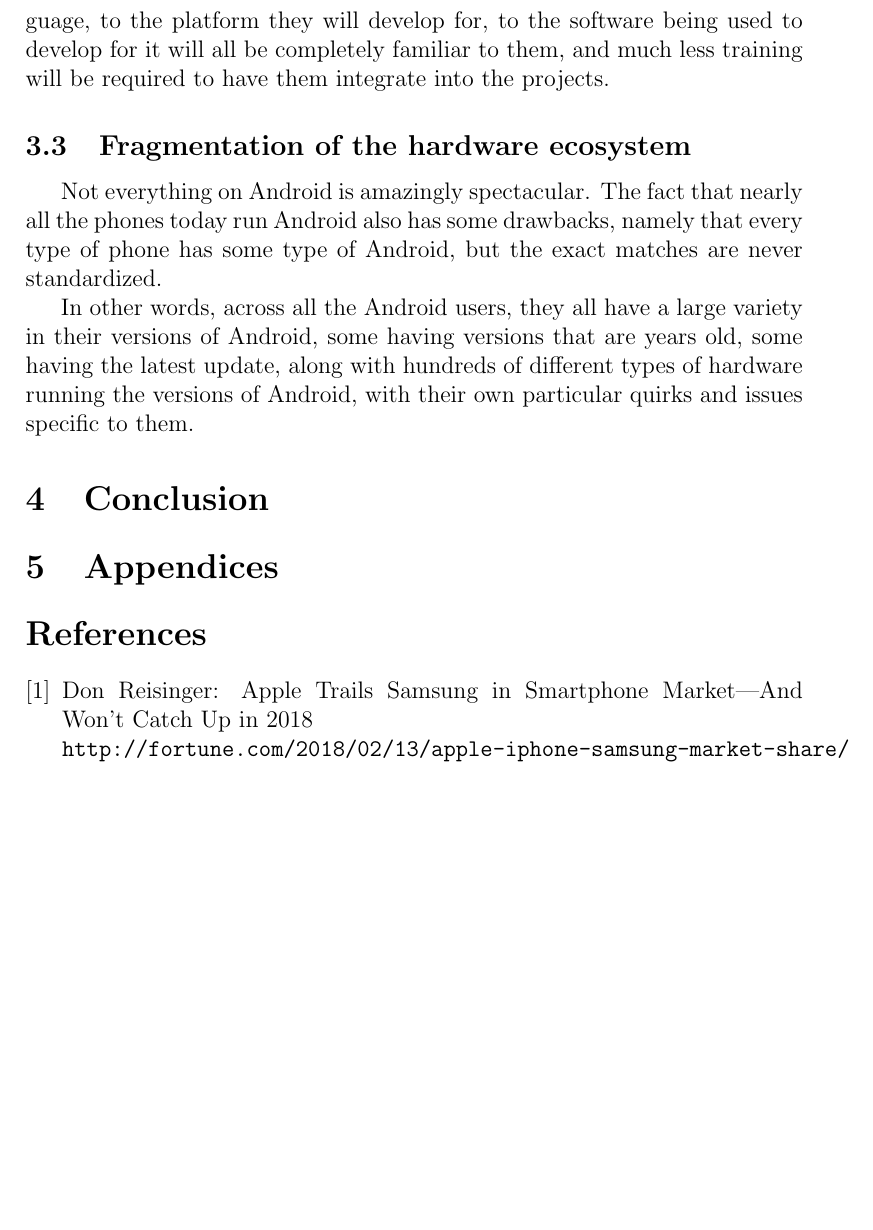
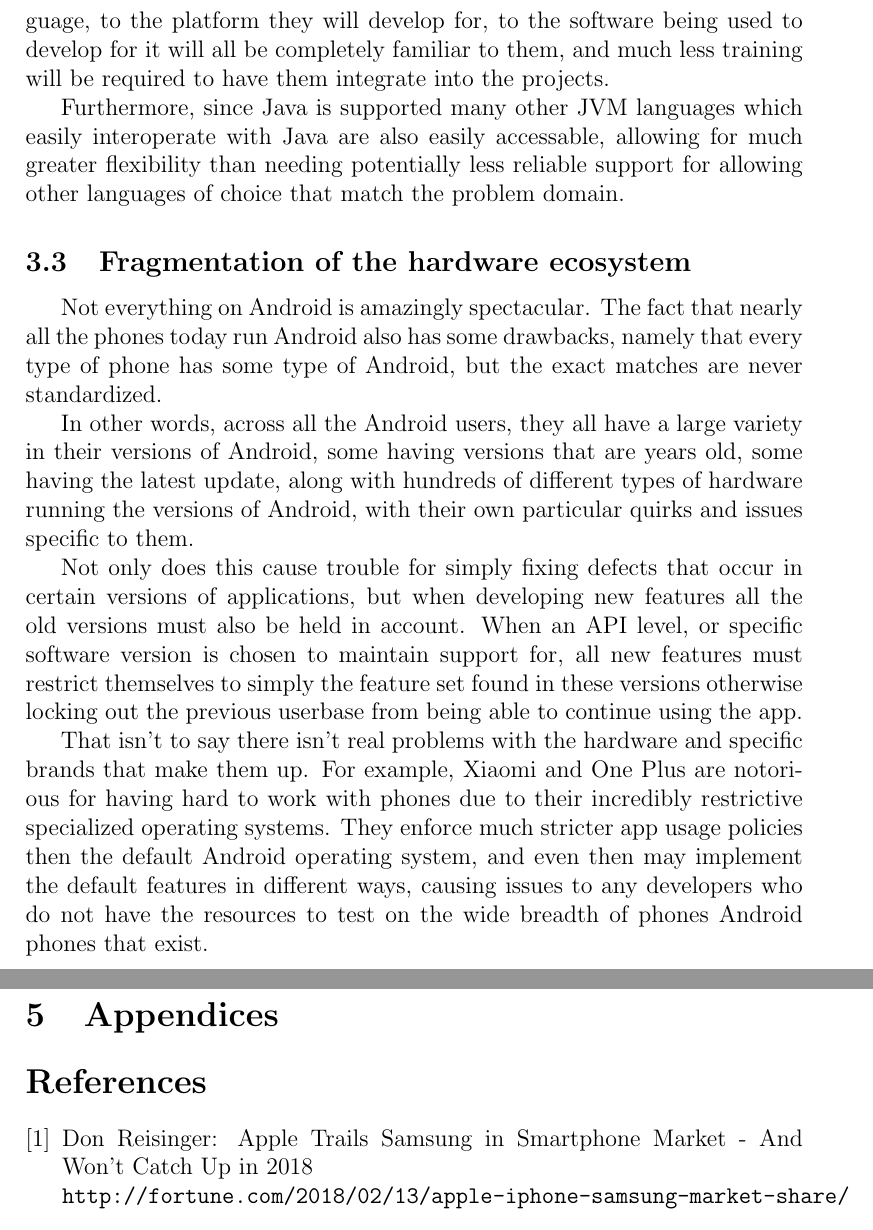
Before and after one commit to poonkeegan/worktermreports18, a LaTeX document (report.tex): part of page 6 of 6 before the commit and two parts of pages 6 and 7 of 7 after it, the two joined at a grey line, cut so that both start at the same text, the shorter picture padded with empty space. Compiled offline with pdfLaTeX.

Commit message:
Add another few paragraphs

```diff
--- a/report.tex
+++ b/report.tex
@@ -114,6 +114,11 @@ language, to the platform they will develop for, to the software being used
 to develop for it will all be completely familiar to them, and much less
 training will be required to have them integrate into the projects.
 
+Furthermore, since Java is supported many other JVM languages which easily
+interoperate with Java are also easily accessable, allowing for much greater
+flexibility than needing potentially less reliable support for allowing
+other languages of choice that match the problem domain.
+
 \subsection{Fragmentation of the hardware ecosystem}
 Not everything on Android is amazingly spectacular. The fact that nearly
 all the phones today run Android also has some drawbacks, namely that
@@ -126,7 +131,22 @@ some having the latest update, along with hundreds of different types of
 hardware running the versions of Android, with their own particular quirks
 and issues specific to them.
 
+Not only does this cause trouble for simply fixing defects that occur in
+certain versions of applications, but when developing new features all the
+old versions must also be held in account. When an API level, or specific
+software version is chosen to maintain support for, all new features must
+restrict themselves to simply the feature set found in these versions
+otherwise locking out the previous userbase from being able to continue
+using the app.
 
+That isn't to say there isn't real problems with the hardware and specific
+brands that make them up. For example, Xiaomi and One Plus are notorious
+for having hard to work with phones due to their incredibly restrictive
+specialized operating systems. They enforce much stricter app usage policies
+then the default Android operating system, and even then may implement the
+default features in different ways, causing issues to any developers who
+do not have the resources to test on the wide breadth of phones Android
+phones that exist.
 
 \section{Conclusion}
 
@@ -134,7 +154,7 @@ and issues specific to them.
 
 \begin{thebibliography}{9}
 \bibitem{marketshare}
-Don Reisinger: Apple Trails Samsung in Smartphone Market—And Won't Catch Up in 2018
+Don Reisinger: Apple Trails Samsung in Smartphone Market - And Won't Catch Up in 2018
 \\\texttt{http://fortune.com/2018/02/13/apple-iphone-samsung-market-share/}
 \bibitem{java}
 Ben Putano: Most Popular and Influential Programming Languages of 2018
```
